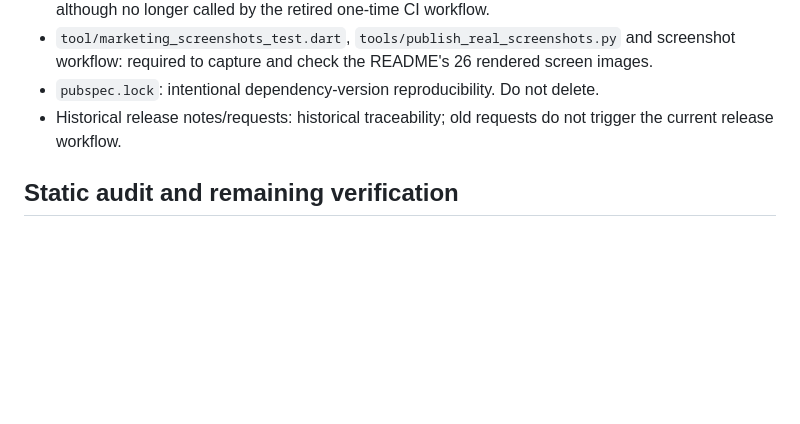
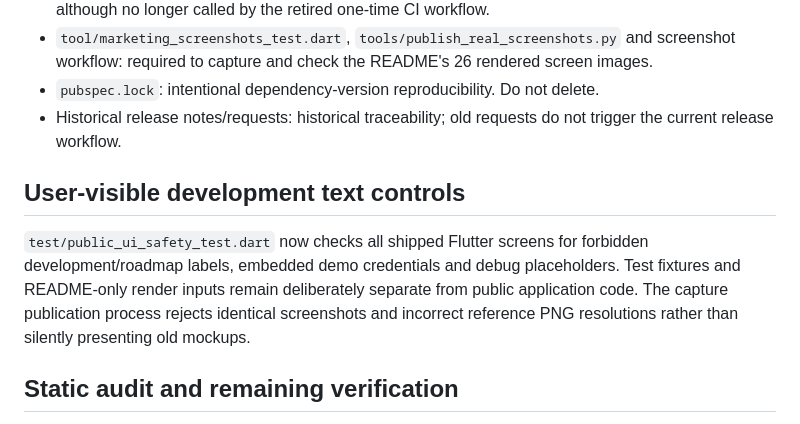
Before and after one commit to bren-wp/Password-Manager, a Markdown page: docs/DEAD_CODE_AUDIT.md, the part around the change. GitHub-like rendering; blank space fills up the shorter version.

```diff
--- a/docs/DEAD_CODE_AUDIT.md
+++ b/docs/DEAD_CODE_AUDIT.md
@@ -26,6 +26,10 @@
 - `pubspec.lock`: intentional dependency-version reproducibility. Do not delete.
 - Historical release notes/requests: historical traceability; old requests do not trigger the current release workflow.
 
+## User-visible development text controls
+
+`test/public_ui_safety_test.dart` now checks all shipped Flutter screens for forbidden development/roadmap labels, embedded demo credentials and debug placeholders. Test fixtures and README-only render inputs remain deliberately separate from public application code. The capture publication process rejects identical screenshots and incorrect reference PNG resolutions rather than silently presenting old mockups.
+
 ## Static audit and remaining verification
 
 - `flutter analyze` checks unresolved imports and unused local symbols. The project CI also runs `flutter test` and native builds.
```
Also changed, not shown: docs/PIXEL_PARITY_AUDIT.md (+5 -3 lines), docs/SECURITY_AUDIT.md (+1 -0 lines).
